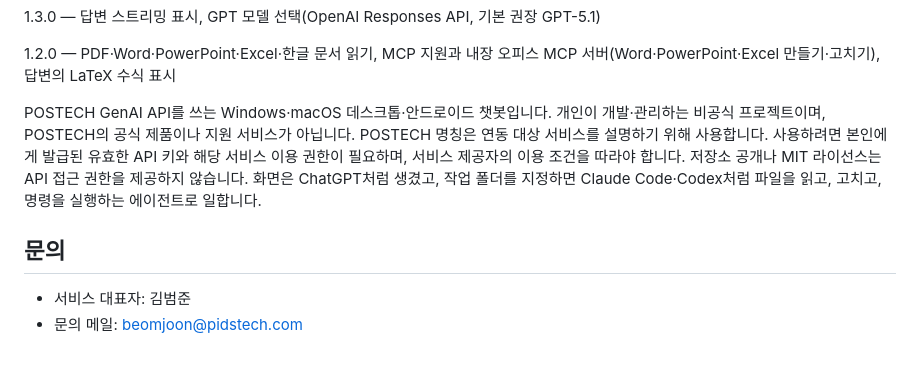
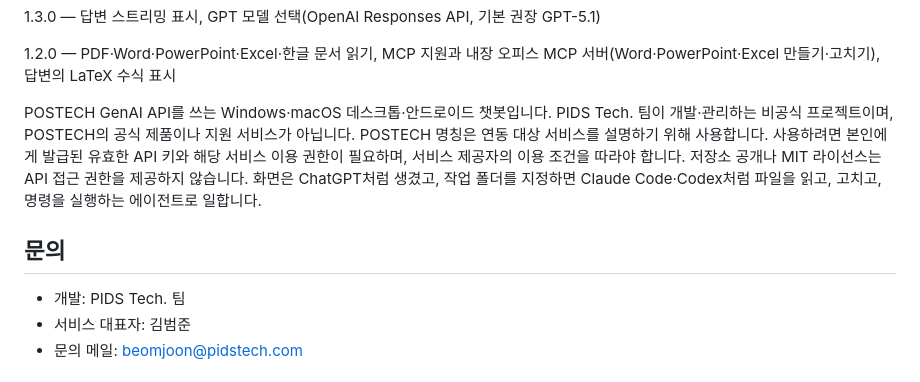
Before and after one commit to bj0322/POSCHAT, a Markdown page: README.md, the part around the change. Rendered like a GitHub page.

Commit message:
README: credit the PIDS Tech. team
Co-Authored-By: Claude Opus 5.5 <noreply@anthropic.com>
Claude-Session: https://claude.ai/code/session_014jJaWdZvKFbmTTd8R4iFkC

```diff
--- a/README.md
+++ b/README.md
@@ -20,10 +20,11 @@
 
 1.2.0 — PDF·Word·PowerPoint·Excel·한글 문서 읽기, MCP 지원과 내장 오피스 MCP 서버(Word·PowerPoint·Excel 만들기·고치기), 답변의 LaTeX 수식 표시
 
-POSTECH GenAI API를 쓰는 Windows·macOS 데스크톱·안드로이드 챗봇입니다. 개인이 개발·관리하는 비공식 프로젝트이며, POSTECH의 공식 제품이나 지원 서비스가 아닙니다. POSTECH 명칭은 연동 대상 서비스를 설명하기 위해 사용합니다. 사용하려면 본인에게 발급된 유효한 API 키와 해당 서비스 이용 권한이 필요하며, 서비스 제공자의 이용 조건을 따라야 합니다. 저장소 공개나 MIT 라이선스는 API 접근 권한을 제공하지 않습니다. 화면은 ChatGPT처럼 생겼고, 작업 폴더를 지정하면 Claude Code·Codex처럼 파일을 읽고, 고치고, 명령을 실행하는 에이전트로 일합니다.
+POSTECH GenAI API를 쓰는 Windows·macOS 데스크톱·안드로이드 챗봇입니다. PIDS Tech. 팀이 개발·관리하는 비공식 프로젝트이며, POSTECH의 공식 제품이나 지원 서비스가 아닙니다. POSTECH 명칭은 연동 대상 서비스를 설명하기 위해 사용합니다. 사용하려면 본인에게 발급된 유효한 API 키와 해당 서비스 이용 권한이 필요하며, 서비스 제공자의 이용 조건을 따라야 합니다. 저장소 공개나 MIT 라이선스는 API 접근 권한을 제공하지 않습니다. 화면은 ChatGPT처럼 생겼고, 작업 폴더를 지정하면 Claude Code·Codex처럼 파일을 읽고, 고치고, 명령을 실행하는 에이전트로 일합니다.
 
 ## 문의
 
+- 개발: PIDS Tech. 팀
 - 서비스 대표자: 김범준
 - 문의 메일: [beomjoon@pidstech.com](mailto:beomjoon@pidstech.com)
 
```
